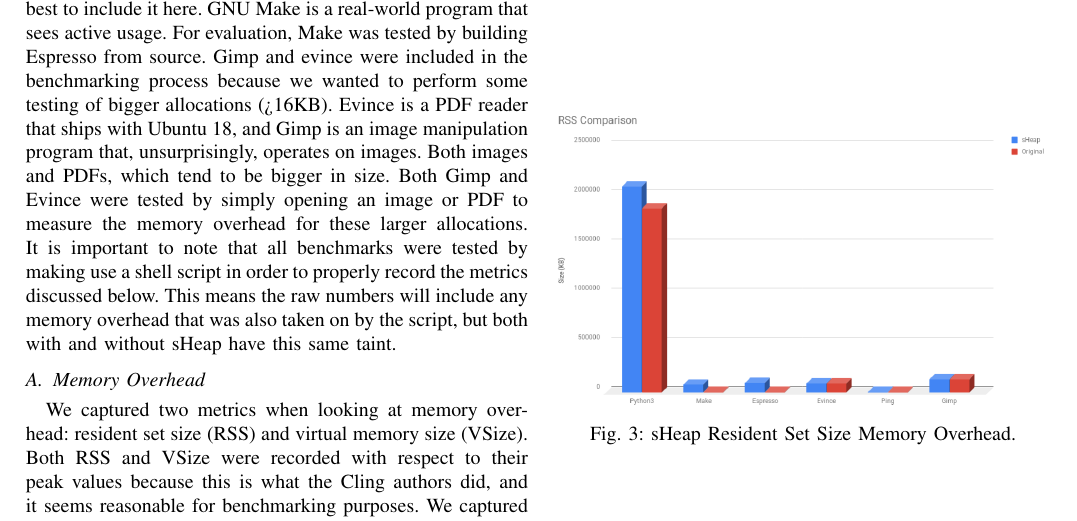
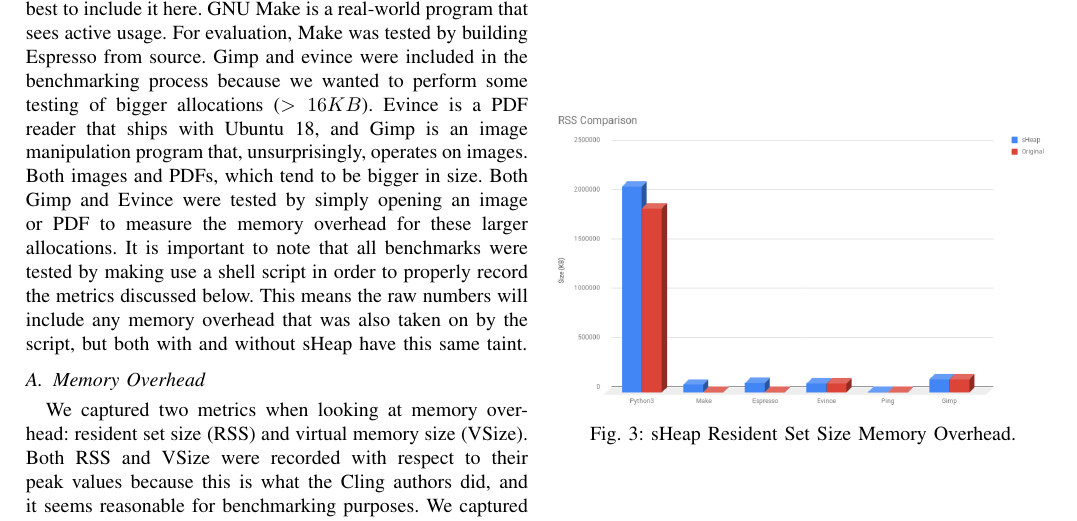
Before and after one commit to mattmccreesh/sHeap, a LaTeX paper (paper/sHeap_paper.tex): part of page 5 of 7, cut so that both start at the same text. Compiled offline with pdfLaTeX.

Commit message:
Fixed the issue with '<', but not sure how to fix citations

```diff
--- a/paper/sHeap_paper.tex
+++ b/paper/sHeap_paper.tex
@@ -403,7 +403,7 @@ logic minimization tool from \cite{b4} that was used in the testing of Cling due
 its allocation patterns so we felt it best to include it here. GNU Make is a
 real-world program that sees active usage. For evaluation, Make was tested by building
 Espresso from source. Gimp and evince were included in the benchmarking process because
-we wanted to perform some testing of bigger allocations (>16KB). Evince is a PDF reader
+we wanted to perform some testing of bigger allocations ($>16KB$). Evince is a PDF reader
 that ships with Ubuntu 18, and Gimp is an image manipulation program that,
 unsurprisingly, operates on images. Both images and PDFs, which tend to be bigger in
 size. Both Gimp and Evince were tested by simply opening an image or PDF to measure the
```
Also changed, not shown: paper/sHeap_paper.pdf, paper/sHeap_paper.tex (8 more changed lines).
